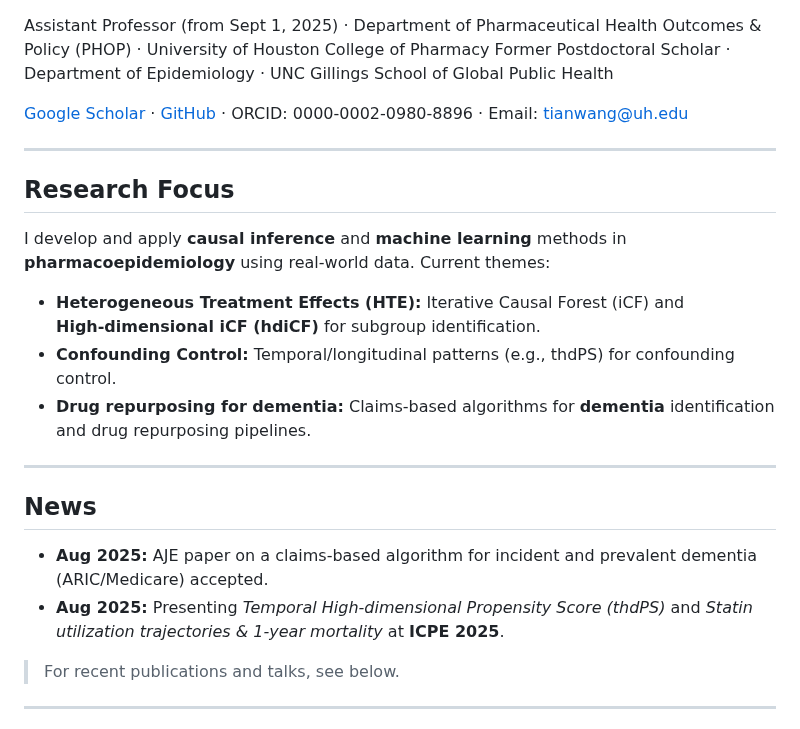
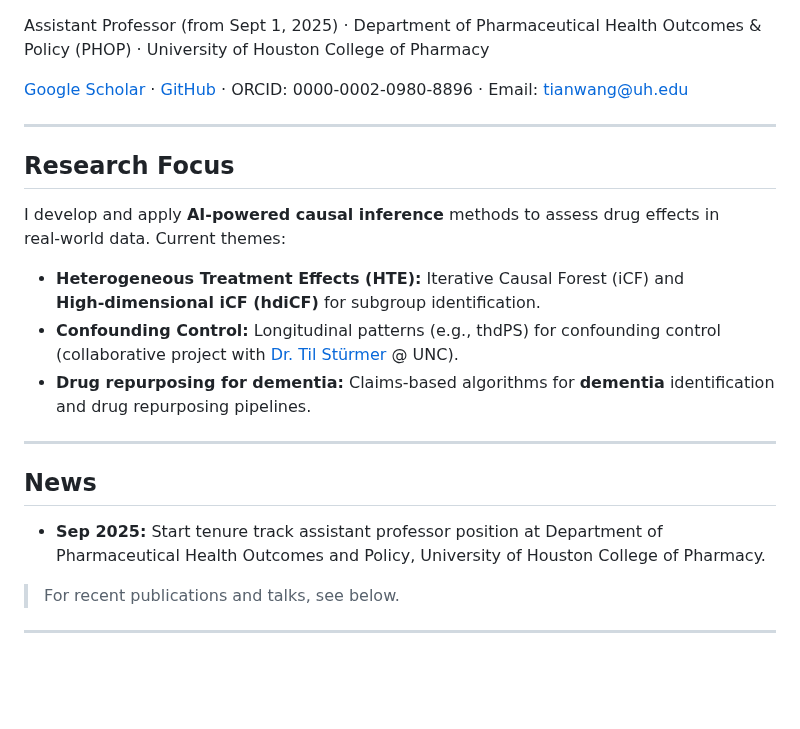
Before and after one commit to tianshengwang/tianshengwang.github.io, a Markdown page: index.md, the part around one of its changes. Drawn GitHub-style; blank space fills up the shorter version.

```diff
--- a/index.md
+++ b/index.md
@@ -1,6 +1,5 @@
 
 Assistant Professor (from Sept 1, 2025) · Department of Pharmaceutical Health Outcomes & Policy (PHOP) · University of Houston College of Pharmacy
-Former Postdoctoral Scholar · Department of Epidemiology · UNC Gillings School of Global Public Health
 
 [Google Scholar](https://scholar.google.com/citations?user=JYtT5K8AAAAJ&hl=en) · [GitHub](https://github.com/tianshengwang) · ORCID: 0000-0002-0980-8896 · Email: [tianwang@uh.edu](mailto:tianwang@uh.edu)
 
@@ -8,19 +7,17 @@ Former Postdoctoral Scholar · Department of Epidemiology · UNC Gillings School
 
 ## Research Focus
 
-I develop and apply **causal inference** and **machine learning** methods in **pharmacoepidemiology** using real‑world data. Current themes:
+I develop and apply **AI-powered causal inference** methods to assess drug effects in real‑world data. Current themes:
 
 * **Heterogeneous Treatment Effects (HTE):** Iterative Causal Forest (iCF) and **High‑dimensional iCF (hdiCF)** for subgroup identification.
-* **Confounding Control:** Temporal/longitudinal patterns (e.g., thdPS) for confounding control.
+* **Confounding Control:** Longitudinal patterns (e.g., thdPS) for confounding control (collaborative project with [Dr. Til Stürmer](https://sph.unc.edu/adv_profile/til-sturmer-md-phd/) @ UNC).
 * **Drug repurposing for dementia:** Claims‑based algorithms for **dementia** identification and drug repurposing pipelines.
 
 ---
 
 ## News
 
-* **Aug 2025:** AJE paper on a claims‑based algorithm for incident and prevalent dementia (ARIC/Medicare) accepted.
-* **Aug 2025:** Presenting *Temporal High‑dimensional Propensity Score (thdPS)* and *Statin utilization trajectories & 1‑year mortality* at **ICPE 2025**.
-
+* **Sep 2025:** Start tenure track assistant professor position at Department of Pharmaceutical Health Outcomes and Policy, University of Houston College of Pharmacy.
 > For recent publications and talks, see below.
 
 ---
```
Also changed, not shown: other parts of index.md (+13 -23 lines).
